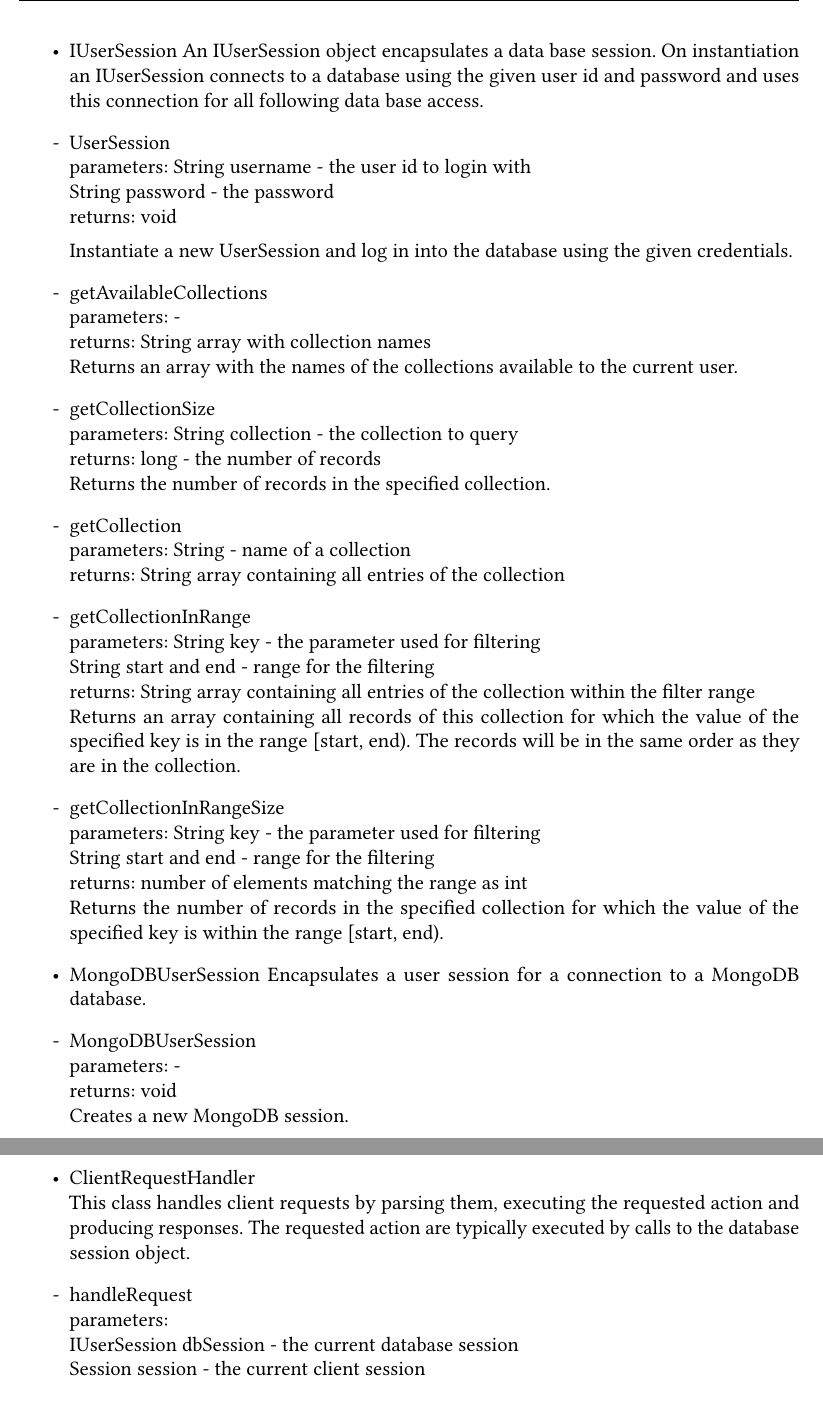
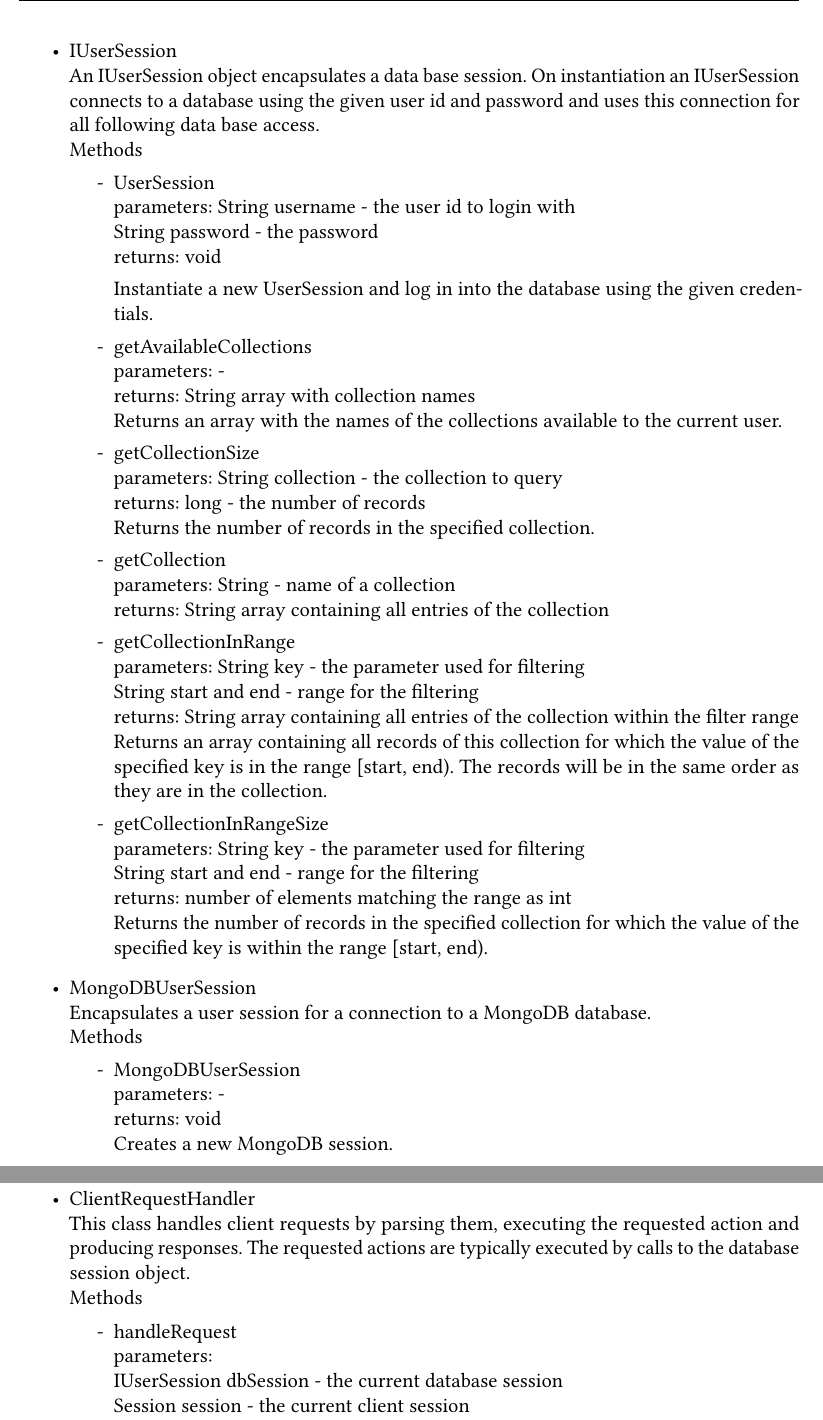
Before and after one commit to pm8008/documents, a LaTeX document (design/design.tex): two parts of pages 18 and 19 of 21 before the commit and two parts of pages 18 and 20 of 21 after it, joined at a grey line, cut so that both start at the same text. Compiled offline with pdfLaTeX.

Commit message:
Fix indentation and typos.

```diff
--- a/design/design.tex
+++ b/design/design.tex
@@ -421,16 +421,18 @@ Next we'll look at each class and method in detail
 
 
 	\item[•]IUserSession
-		An IUserSession object encapsulates a data base session.
+		\\An IUserSession object encapsulates a data base session.
 		On instantiation an IUserSession connects to a database using
 		the given user id and password and uses this connection for
 		all following data base access.
+	      \\Methods
+	      \begin{itemize}
 		      \item[-]UserSession
 		            \\parameters: String username - the user id to login with
 			    \\String password - the password
 			    \\returns: void
 
-		            \\Instantiate a new UserSession and log in into the database  using the given credentials.
+Instantiate a new UserSession and log in into the database  using the given credentials.
 
 		      \item[-]getAvailableCollections
 		            \\parameters: -
@@ -463,11 +465,14 @@ Next we'll look at each class and method in detail
 		            \\Returns the number of records in the specified
 				collection for which the value of the specified
 				key is within the range [start, end).
+	      \end{itemize}
 
 
 
 	\item[•]MongoDBUserSession
-		Encapsulates a user session for a connection to a MongoDB database.
+		\\Encapsulates a user session for a connection to a MongoDB database.
+		\\Methods
+	      \begin{itemize}
 		      \item[-]MongoDBUserSession
 		            \\parameters: -
 			    \\returns: void
@@ -516,13 +523,16 @@ Next we'll look at each class and method in detail
 	\item[•]ClientRequestHandler
 		\\This class handles client requests by parsing them, executing
 		the requested action and producing responses.
-		The requested action are typically executed by calls to the database session object.
+		The requested actions are typically executed by calls to the database session object.
+		\\Methods
+	      \begin{itemize}
 		      \item[-]handleRequest
 		            \\parameters: \\IUserSession  dbSession - the current database session
 		            \\Session session - the current client session
 		            \\String message - the client request to process
 		            \\returns: String - the response to be sent to the client
 		            \\Parse the message from the client, execute the requested action (typically a database query)  and construct the response message.
+	      \end{itemize}
 
 
 \end{itemize}
```
Also changed, not shown: design/design.tex (2 more changed lines).
